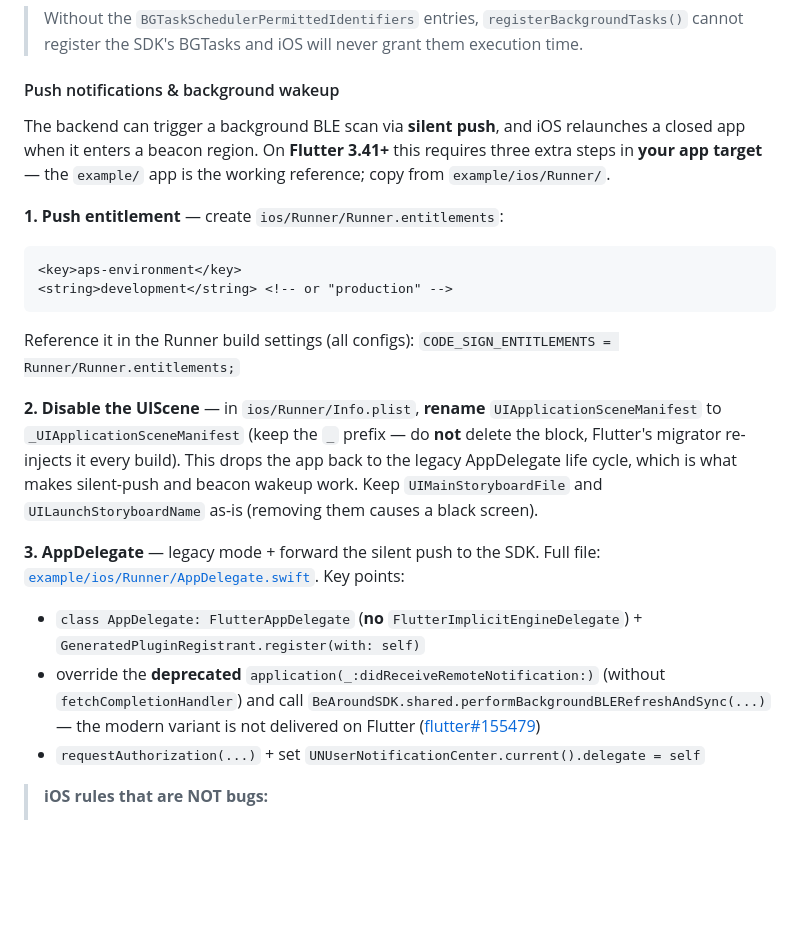
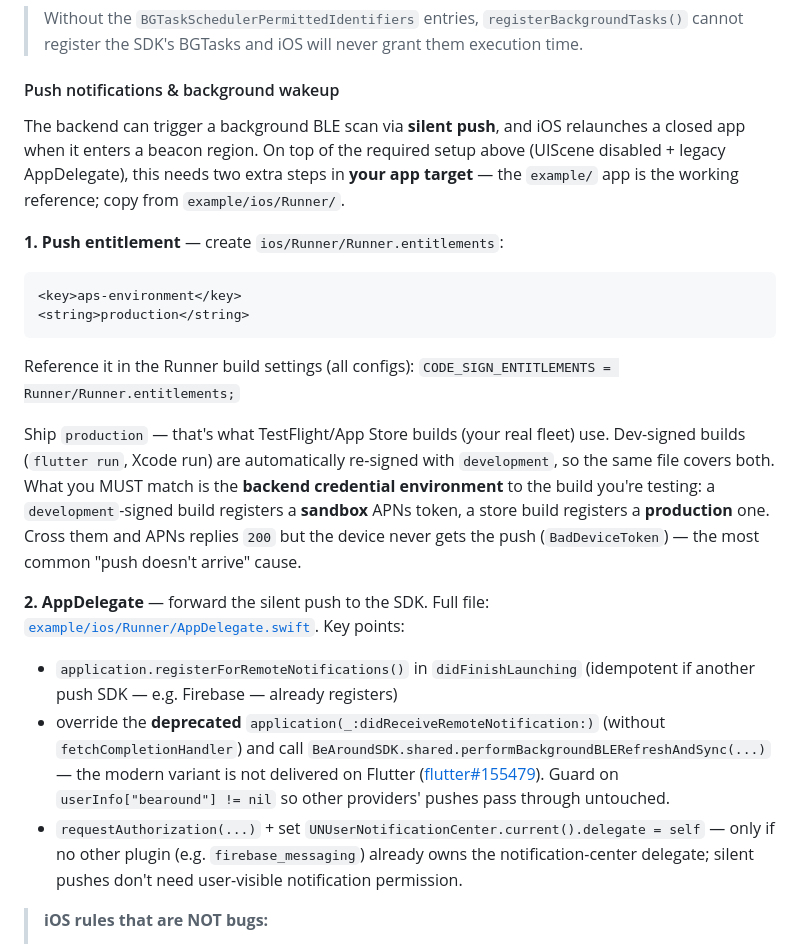
Before and after one commit to Bearound/bearound-flutter-sdk, a Markdown page: README.md, the part around one of its changes. GitHub-like rendering; blank space fills up the shorter version.

````diff
--- a/README.md
+++ b/README.md
@@ -211,30 +263,35 @@ import BearoundSDK
 #### Push notifications & background wakeup
 
 The backend can trigger a background BLE scan via **silent push**, and iOS relaunches a closed
-app when it enters a beacon region. On **Flutter 3.41+** this requires three extra steps in
-**your app target** — the `example/` app is the working reference; copy from `example/ios/Runner/`.
+app when it enters a beacon region. On top of the required setup above (UIScene disabled +
+legacy AppDelegate), this needs two extra steps in **your app target** — the `example/` app is
+the working reference; copy from `example/ios/Runner/`.
 
 **1. Push entitlement** — create `ios/Runner/Runner.entitlements`:
 
 ```xml
 <key>aps-environment</key>
-<string>development</string> <!-- or "production" -->
+<string>production</string>
 ```
 
 Reference it in the Runner build settings (all configs): `CODE_SIGN_ENTITLEMENTS = Runner/Runner.entitlements;`
 
-**2. Disable the UIScene** — in `ios/Runner/Info.plist`, **rename** `UIApplicationSceneManifest`
-to `_UIApplicationSceneManifest` (keep the `_` prefix — do **not** delete the block, Flutter's
-migrator re-injects it every build). This drops the app back to the legacy AppDelegate life cycle,
-which is what makes silent-push and beacon wakeup work. Keep `UIMainStoryboardFile` and
-`UILaunchStoryboardName` as-is (removing them causes a black screen).
+Ship `production` — that's what TestFlight/App Store builds (your real fleet) use. Dev-signed
+builds (`flutter run`, Xcode run) are automatically re-signed with `development`, so the same
+file covers both. What you MUST match is the **backend credential environment** to the build
+you're testing: a `development`-signed build registers a **sandbox** APNs token, a store build
+registers a **production** one. Cross them and APNs replies `200` but the device never gets the
+push (`BadDeviceToken`) — the most common "push doesn't arrive" cause.
 
-**3. AppDelegate** — legacy mode + forward the silent push to the SDK. Full file:
+**2. AppDelegate** — forward the silent push to the SDK. Full file:
 [`example/ios/Runner/AppDelegate.swift`](example/ios/Runner/AppDelegate.swift). Key points:
 
-- `class AppDelegate: FlutterAppDelegate` (**no** `FlutterImplicitEngineDelegate`) + `GeneratedPluginRegistrant.register(with: self)`
-- override the **deprecated** `application(_:didReceiveRemoteNotification:)` (without `fetchCompletionHandler`) and call `BeAroundSDK.shared.performBackgroundBLERefreshAndSync(...)` — the modern variant is not delivered on Flutter ([flutter#155479](https://github.com/flutter/flutter/issues/155479))
-- `requestAuthorization(...)` + set `UNUserNotificationCenter.current().delegate = self`
+- `application.registerForRemoteNotifications()` in `didFinishLaunching` (idempotent if another
+  push SDK — e.g. Firebase — already registers)
+- override the **deprecated** `application(_:didReceiveRemoteNotification:)` (without `fetchCompletionHandler`) and call `BeAroundSDK.shared.performBackgroundBLERefreshAndSync(...)` — the modern variant is not delivered on Flutter ([flutter#155479](https://github.com/flutter/flutter/issues/155479)). Guard on `userInfo["bearound"] != nil` so other providers' pushes pass through untouched.
+- `requestAuthorization(...)` + set `UNUserNotificationCenter.current().delegate = self` — only
+  if no other plugin (e.g. `firebase_messaging`) already owns the notification-center delegate;
+  silent pushes don't need user-visible notification permission.
 
 > **iOS rules that are NOT bugs:**
 > - **Silent push never wakes a force-quit app** (Apple rule) — a closed app is relaunched by
````
Also changed, not shown: other parts of README.md (+53 -1 lines).
